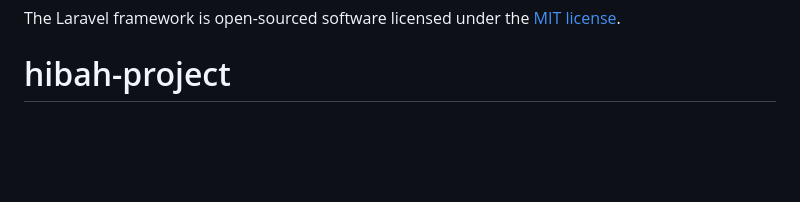
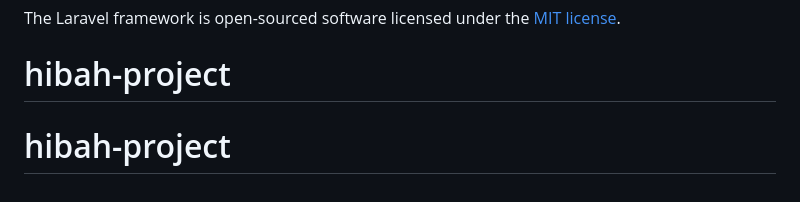
Before and after one commit to luminixpam-pixel/hibah-project, a Markdown page: README.md, the part around the change. Rendered like a GitHub page; blank space fills up the shorter version.

```diff
--- a/README.md
+++ b/README.md
@@ -58,3 +58,4 @@ If you discover a security vulnerability within Laravel, please send an e-mail t
 
 The Laravel framework is open-sourced software licensed under the [MIT license](https://opensource.org/licenses/MIT).
 # hibah-project
+# hibah-project
```
